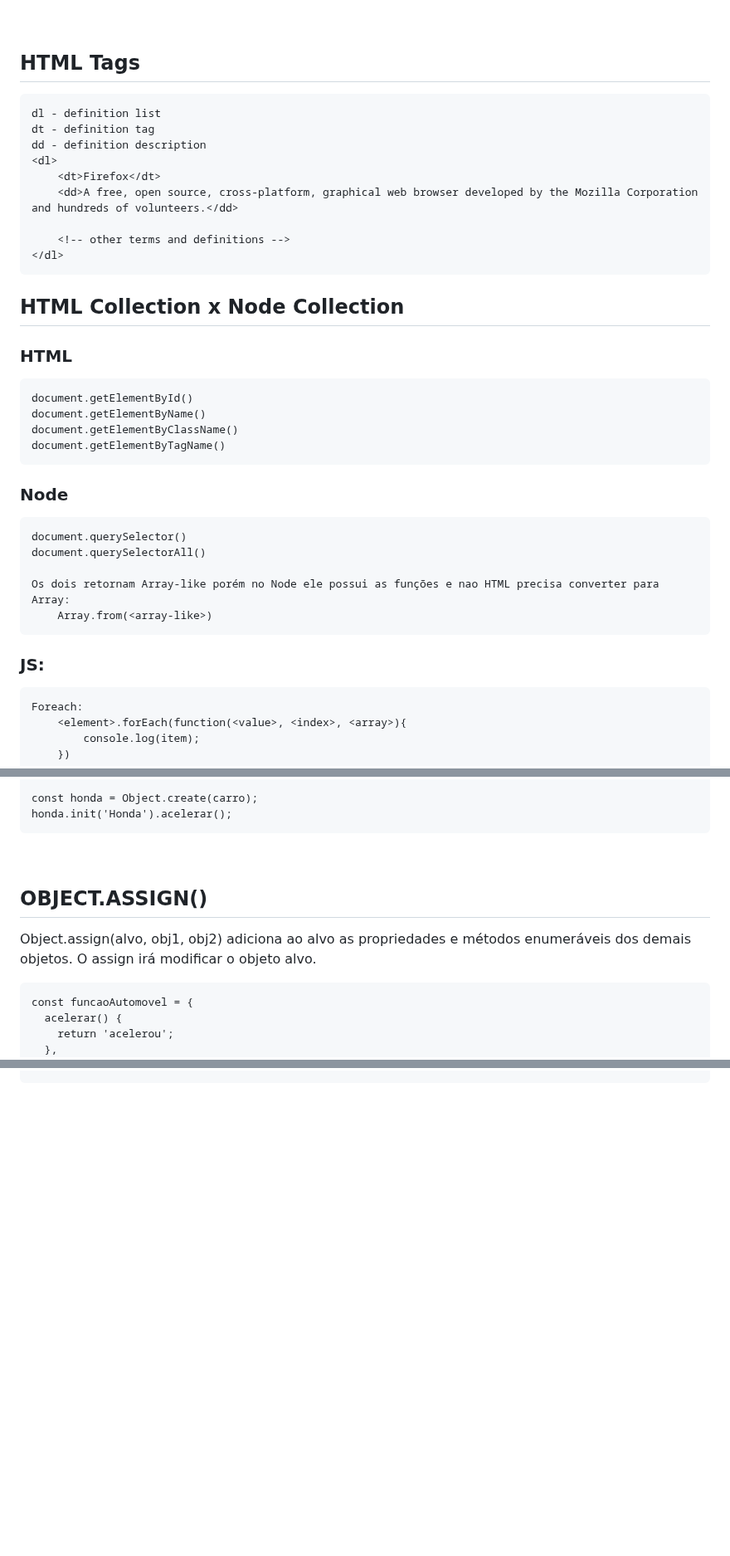
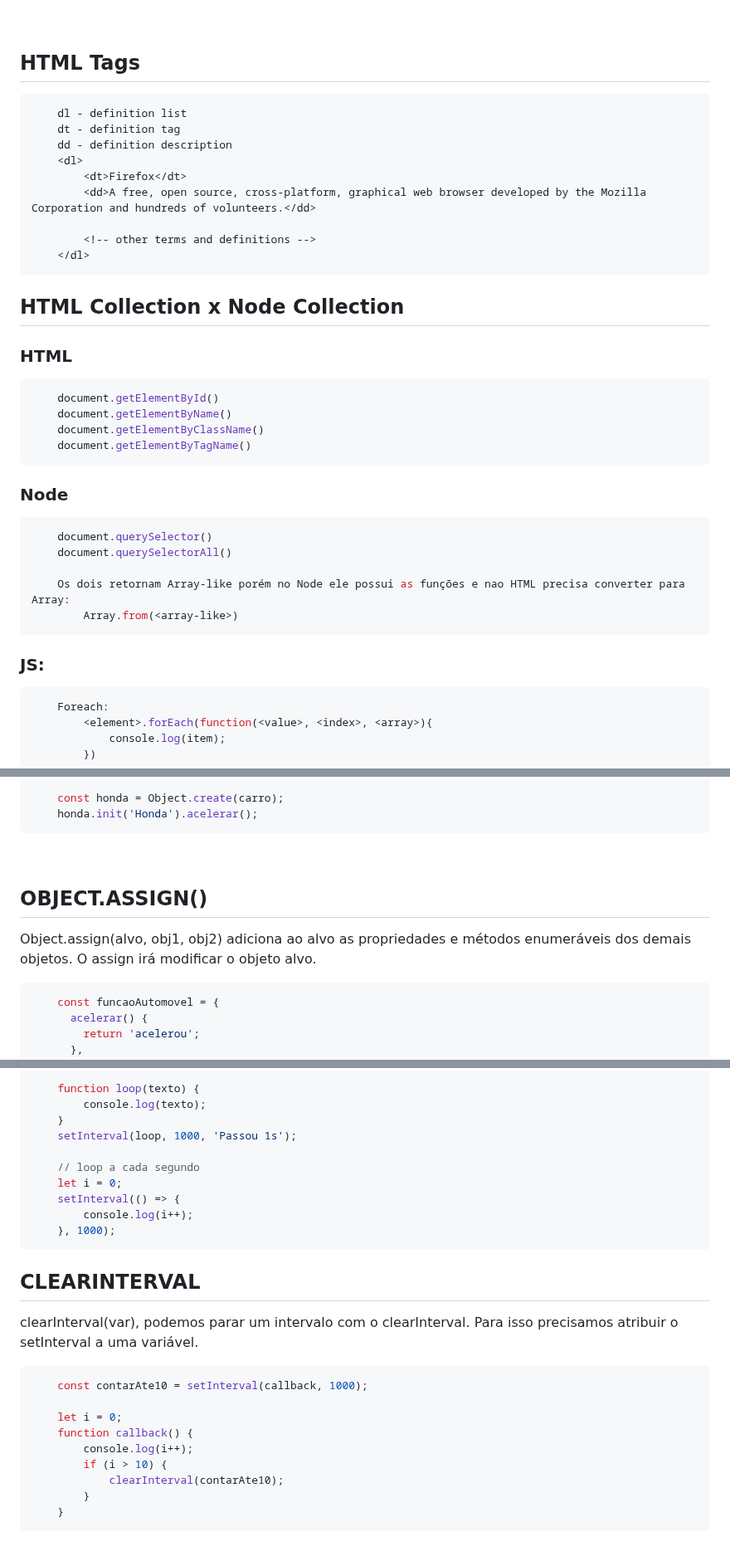
Before and after one commit to ThiagoYuske/origamid-ES6, a Markdown page: README.md, 3 parts joined by grey strips. Shown at 83% size. GitHub-like rendering; blank space fills up the shorter version.

````diff
--- a/README.md
+++ b/README.md
@@ -8,6 +8,8 @@ https://www.origamid.com/slide/javascript-completo-es6/#/0101-javascript-complet
 <br/>
 
 ## HTML Tags
+
+```html
 	dl - definition list
 	dt - definition tag
 	dd - definition description
@@ -17,24 +19,30 @@ https://www.origamid.com/slide/javascript-completo-es6/#/0101-javascript-complet
 
 		<!-- other terms and definitions -->
 	</dl>
-
+```
 
 ## HTML Collection x Node Collection
 
 ### HTML
+
+```js
 	document.getElementById()
 	document.getElementByName()
 	document.getElementByClassName()
 	document.getElementByTagName()
+```
+### Node
 
-### Node
+```js
 	document.querySelector()
 	document.querySelectorAll()
 
 	Os dois retornam Array-like porém no Node ele possui as funções e nao HTML precisa converter para Array:
 		Array.from(<array-like>)
+```
 
 ### JS:
+```js
 	Foreach:
 		<element>.forEach(function(<value>, <index>, <array>){
 			console.log(item);
@@ -436,12 +490,14 @@ Object.create(obj, defineProperties) retorna um novo objeto que terá como prot
 
 	const honda = Object.create(carro);
 	honda.init('Honda').acelerar();
+```
 
 <br/>
 
 ## OBJECT.ASSIGN()
 Object.assign(alvo, obj1, obj2) adiciona ao alvo as propriedades e métodos enumeráveis dos demais objetos. O assign irá modificar o objeto alvo.
 
+```js
 	const funcaoAutomovel = {
 	  acelerar() {
 	    return 'acelerou';
@@ -582,0 +711,27 @@ Verifica se é o protótipo do valor passado.
+```js
+	function loop(texto) {
+		console.log(texto);
+	}
+	setInterval(loop, 1000, 'Passou 1s');
+
+	// loop a cada segundo
+	let i = 0;
+	setInterval(() => {
+		console.log(i++);
+	}, 1000);
+```
+
+## CLEARINTERVAL
+clearInterval(var), podemos parar um intervalo com o clearInterval. Para isso precisamos atribuir o setInterval a uma variável.
+
+```js
+	const contarAte10 = setInterval(callback, 1000);
+
+	let i = 0;
+	function callback() {
+		console.log(i++);
+		if (i > 10) {
+			clearInterval(contarAte10);
+		}
+	}
+```
````
Also changed, not shown: other parts of README.md (+125 -7 lines).
